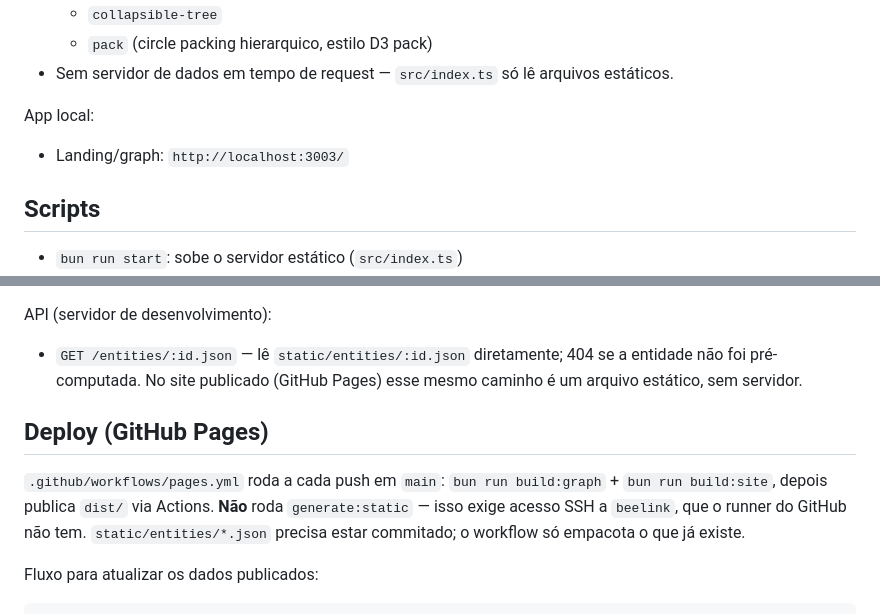
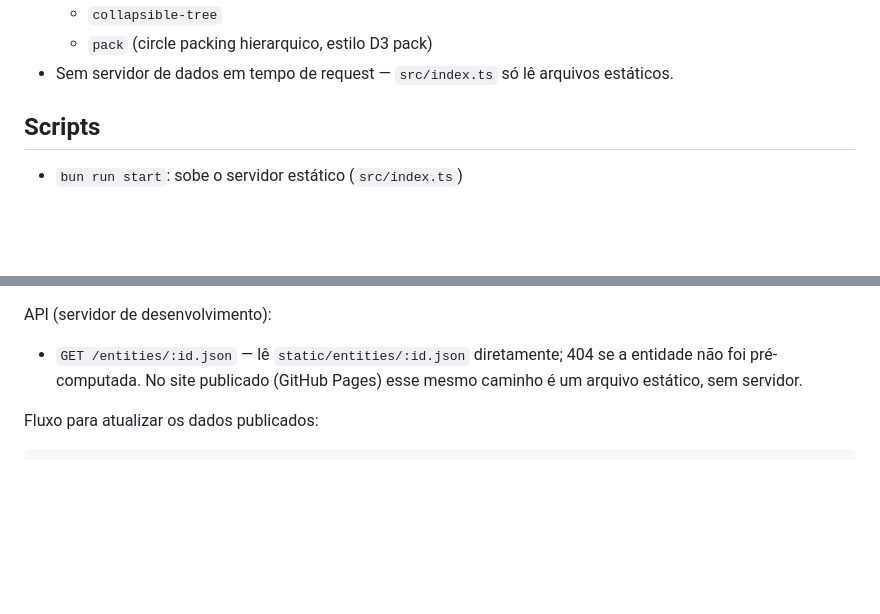
Before and after one commit to rafapolo/datative, a Markdown page: README.md, 2 parts joined by grey strips. GitHub-like rendering; blank space fills up the shorter version.

Commit message:
Update README to remove deployment instructions
Removed sections about local app URL and GitHub Pages deployment details.

````diff
--- a/README.md
+++ b/README.md
@@ -22,9 +22,6 @@ Datative é um site estático de investigação que mostra as redes das entidade
   - `pack` (circle packing hierarquico, estilo D3 pack)
 - Sem servidor de dados em tempo de request — `src/index.ts` só lê arquivos estáticos.
 
-App local:
-
-- Landing/graph: `http://localhost:3003/`
 
 ## Scripts
 
@@ -39,10 +36,6 @@ App local:
 API (servidor de desenvolvimento):
 
 - `GET /entities/:id.json` — lê `static/entities/:id.json` diretamente; 404 se a entidade não foi pré-computada. No site publicado (GitHub Pages) esse mesmo caminho é um arquivo estático, sem servidor.
-
-## Deploy (GitHub Pages)
-
-`.github/workflows/pages.yml` roda a cada push em `main`: `bun run build:graph` + `bun run build:site`, depois publica `dist/` via Actions. **Não** roda `generate:static` — isso exige acesso SSH a `beelink`, que o runner do GitHub não tem. `static/entities/*.json` precisa estar commitado; o workflow só empacota o que já existe.
 
 Fluxo para atualizar os dados publicados:
 ```bash
````
